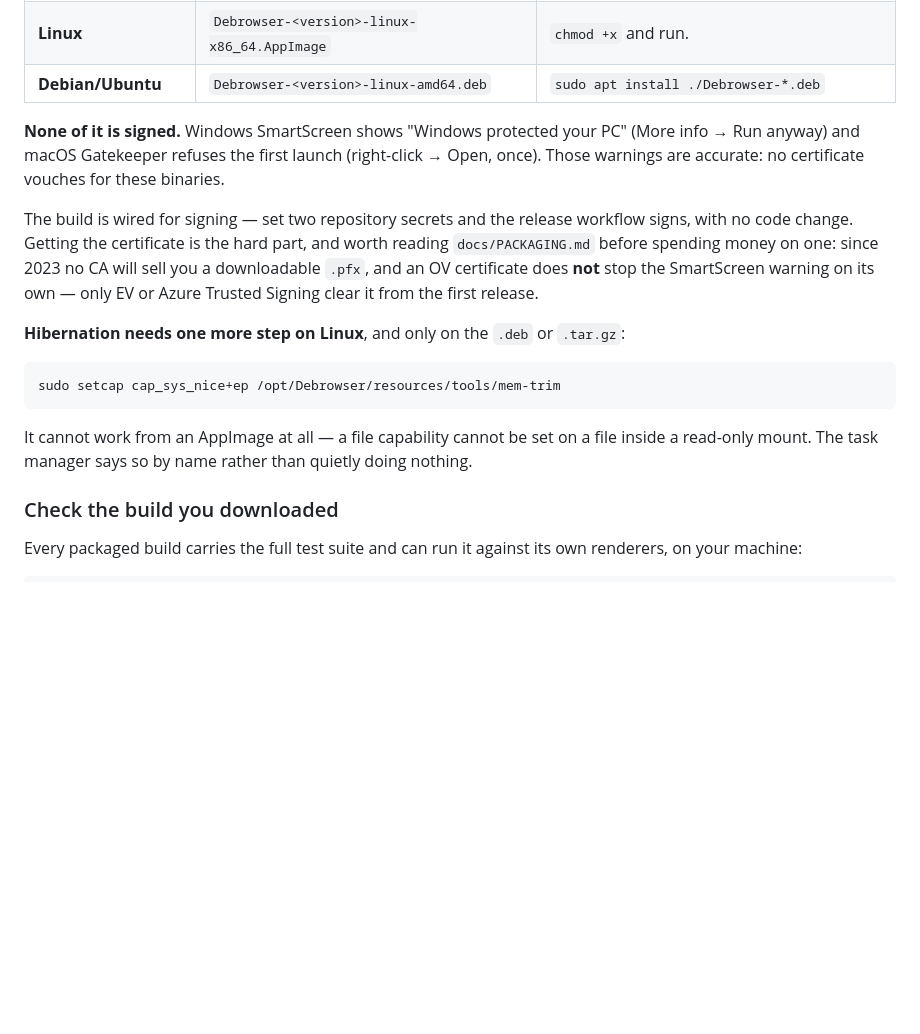
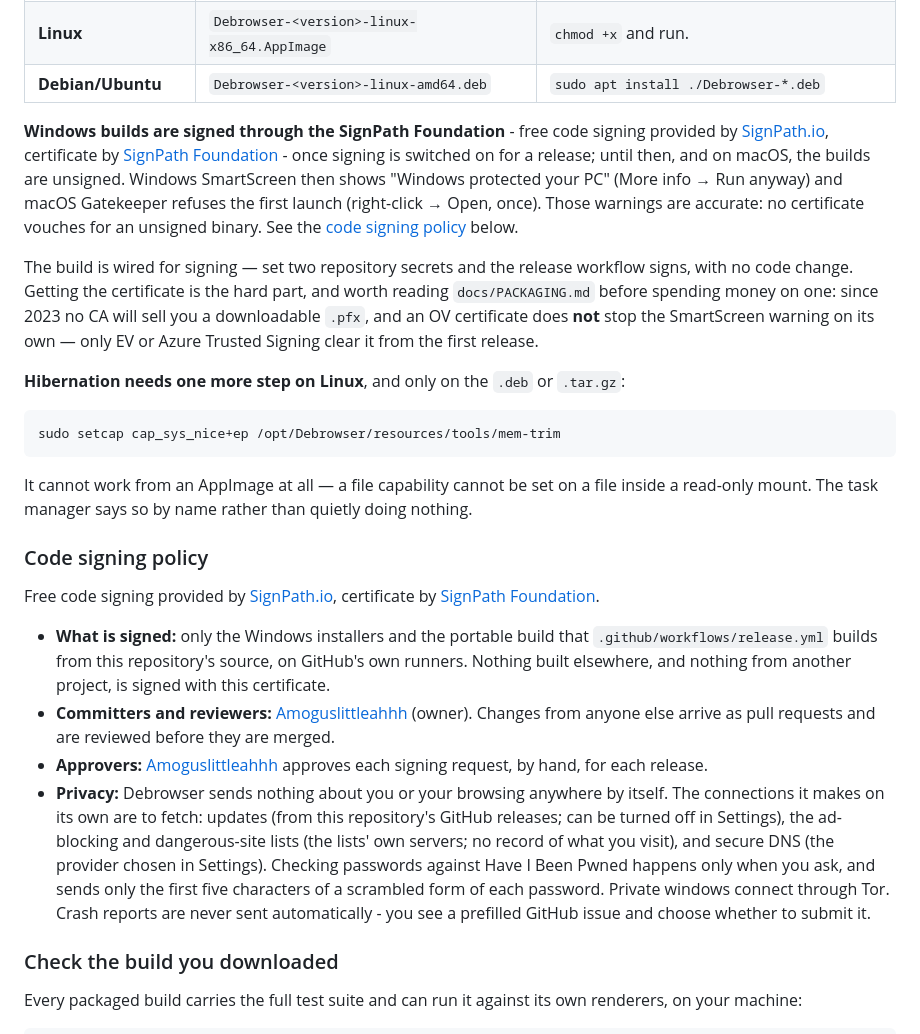
Before and after one commit to Amoguslittleahhh/Debrowser, a Markdown page: README.md, the part around the change. Rendered like a GitHub page; blank space fills up the shorter version.

Commit message:
[Docs] Code signing policy for the SignPath Foundation application
The README's install section says Windows builds are signed through the
SignPath Foundation, with their required credit line, and a new "Code
signing policy" section gives what the foundation asks of open-source
projects: what is signed and where it is built, committers, reviewers
and approvers, and a privacy statement listing every connection
Debrowser makes by itself.

Co-Authored-By: Amoguslittleahhh <amogus36311@gmail.com>
Co-Authored-By: Claude Opus 5 <noreply@anthropic.com>
Claude-Session: https://claude.ai/code/session_014uKfeT4osZDuKQbSMdyD6J

```diff
--- a/README.md
+++ b/README.md
@@ -35,10 +35,14 @@ push, or on demand from the Actions tab, and attached to the release.
 | **Linux** | `Debrowser-<version>-linux-x86_64.AppImage` | `chmod +x` and run. |
 | **Debian/Ubuntu** | `Debrowser-<version>-linux-amd64.deb` | `sudo apt install ./Debrowser-*.deb` |
 
-**None of it is signed.** Windows SmartScreen shows "Windows protected your PC"
-(More info → Run anyway) and macOS Gatekeeper refuses the first launch
-(right-click → Open, once). Those warnings are accurate: no certificate vouches
-for these binaries.
+**Windows builds are signed through the SignPath Foundation** - free code
+signing provided by [SignPath.io](https://signpath.io), certificate by
+[SignPath Foundation](https://signpath.org) - once signing is switched on for
+a release; until then, and on macOS, the builds are unsigned. Windows
+SmartScreen then shows "Windows protected your PC" (More info → Run anyway) and
+macOS Gatekeeper refuses the first launch (right-click → Open, once). Those
+warnings are accurate: no certificate vouches for an unsigned binary. See the
+[code signing policy](#code-signing-policy) below.
 
 The build is wired for signing — set two repository secrets and the release
 workflow signs, with no code change. Getting the certificate is the hard part,
@@ -57,6 +61,30 @@ sudo setcap cap_sys_nice+ep /opt/Debrowser/resources/tools/mem-trim
 It cannot work from an AppImage at all — a file capability cannot be set on a
 file inside a read-only mount. The task manager says so by name rather than
 quietly doing nothing.
+
+### Code signing policy
+
+Free code signing provided by [SignPath.io](https://signpath.io), certificate
+by [SignPath Foundation](https://signpath.org).
+
+- **What is signed:** only the Windows installers and the portable build that
+  `.github/workflows/release.yml` builds from this repository's source, on
+  GitHub's own runners. Nothing built elsewhere, and nothing from another
+  project, is signed with this certificate.
+- **Committers and reviewers:** [Amoguslittleahhh](https://github.com/amoguslittleahhh)
+  (owner). Changes from anyone else arrive as pull requests and are reviewed
+  before they are merged.
+- **Approvers:** [Amoguslittleahhh](https://github.com/amoguslittleahhh)
+  approves each signing request, by hand, for each release.
+- **Privacy:** Debrowser sends nothing about you or your browsing anywhere by
+  itself. The connections it makes on its own are to fetch: updates (from this
+  repository's GitHub releases; can be turned off in Settings), the ad-blocking
+  and dangerous-site lists (the lists' own servers; no record of what you
+  visit), and secure DNS (the provider chosen in Settings). Checking passwords
+  against Have I Been Pwned happens only when you ask, and sends only the first
+  five characters of a scrambled form of each password. Private windows connect
+  through Tor. Crash reports are never sent automatically - you see a prefilled
+  GitHub issue and choose whether to submit it.
 
 ### Check the build you downloaded
 
```
